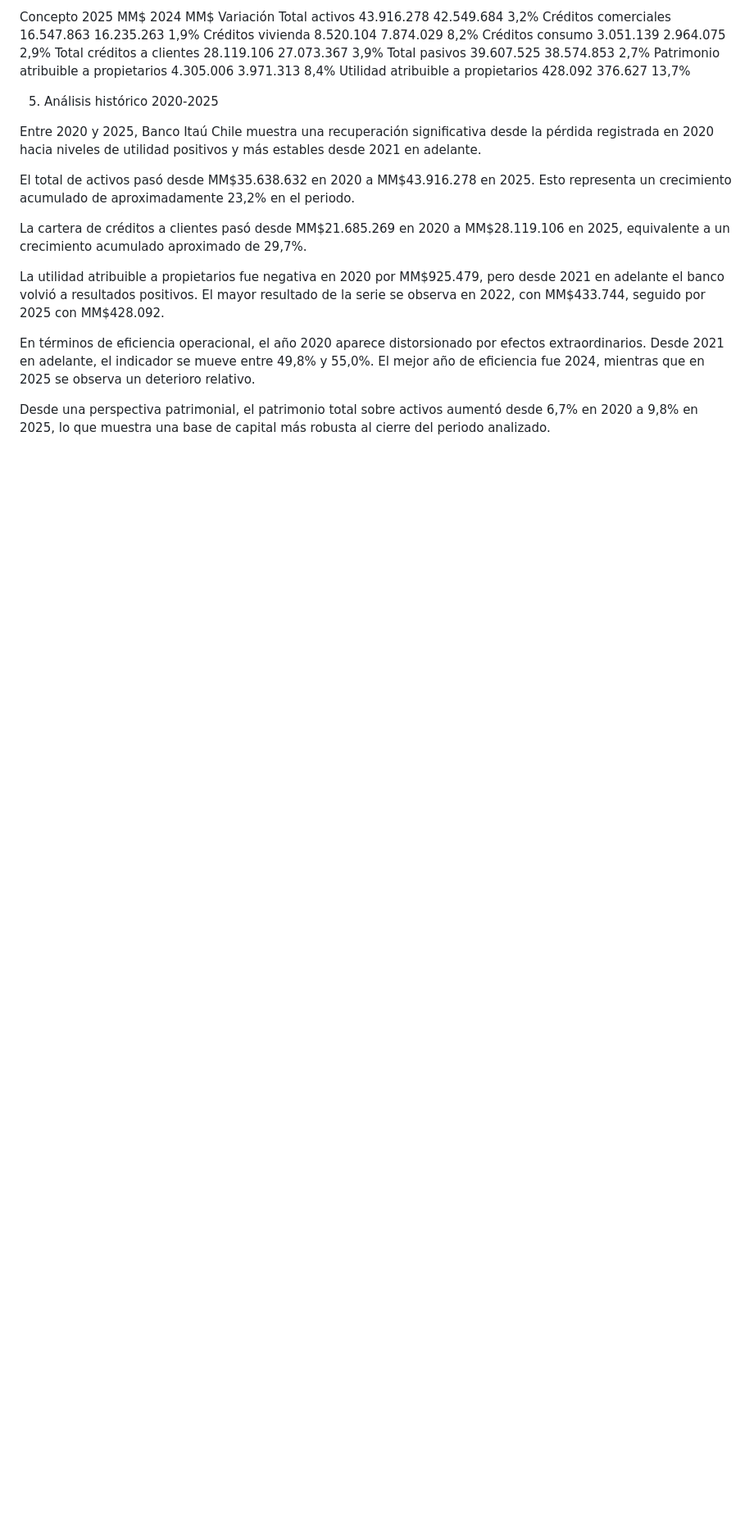
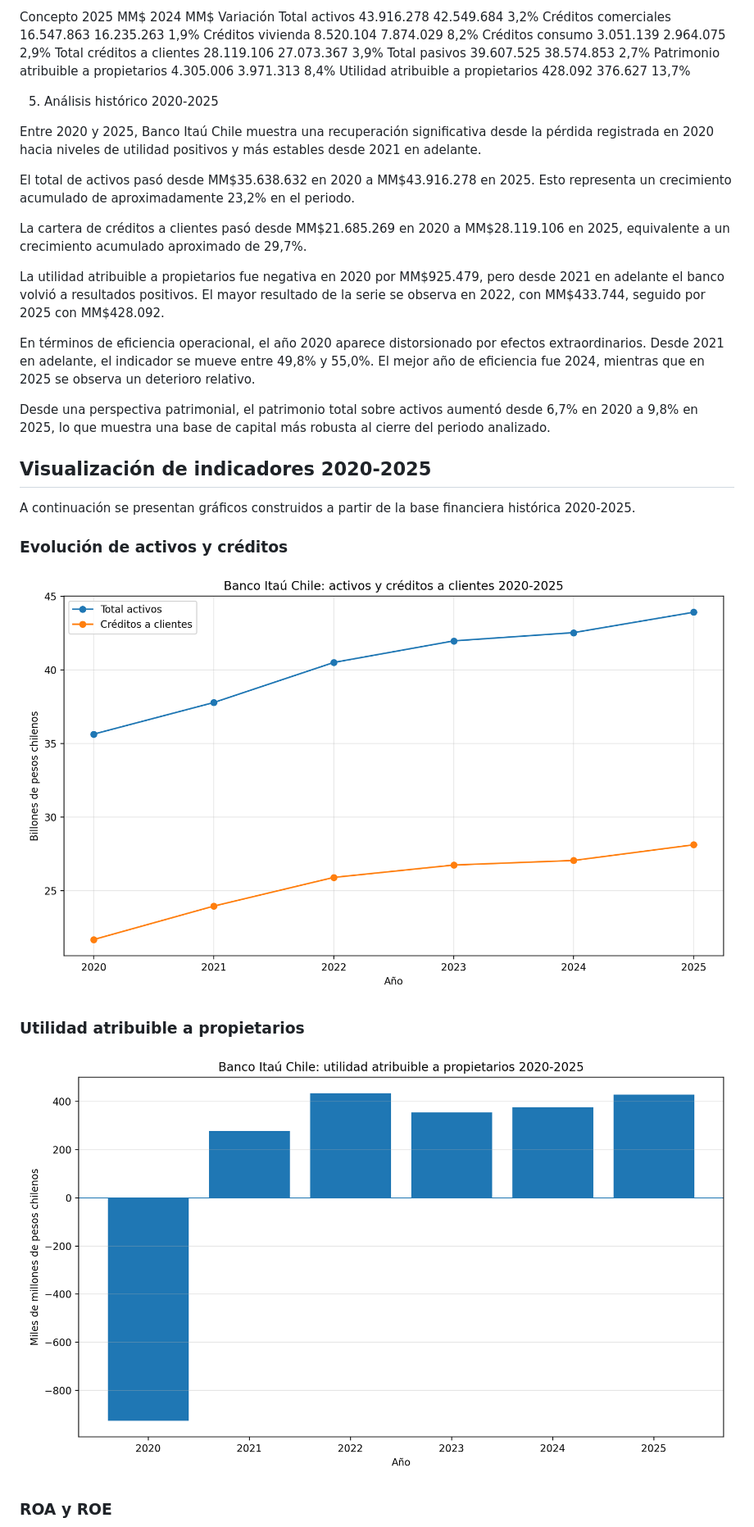
Before and after one commit to georgenavarrofuentes92-alt/Prueba-1, a Markdown page: estudios/2026-analisis-financiero-banco-itau-chile.md, the part around one of its changes. Shown at 82% size. Rendered like a GitHub page; blank space fills up the shorter version.

Commit message:
Update 2026-analisis-financiero-banco-itau-chile.md
Inserto gráficos en análisis Itaú Chile

```diff
--- a/estudios/2026-analisis-financiero-banco-itau-chile.md
+++ b/estudios/2026-analisis-financiero-banco-itau-chile.md
@@ -55,3 +55,18 @@ La utilidad atribuible a propietarios fue negativa en 2020 por MM$925.479, pero
 En términos de eficiencia operacional, el año 2020 aparece distorsionado por efectos extraordinarios. Desde 2021 en adelante, el indicador se mueve entre 49,8% y 55,0%. El mejor año de eficiencia fue 2024, mientras que en 2025 se observa un deterioro relativo.
 
 Desde una perspectiva patrimonial, el patrimonio total sobre activos aumentó desde 6,7% en 2020 a 9,8% en 2025, lo que muestra una base de capital más robusta al cierre del periodo analizado.
+
+## Visualización de indicadores 2020-2025
+
+A continuación se presentan gráficos construidos a partir de la base financiera histórica 2020-2025.
+
+### Evolución de activos y créditos
+
+![Evolución de activos y créditos](../graficos/itau_activos_creditos_2020_2025.png)
+
+### Utilidad atribuible a propietarios
+
+![Utilidad atribuible a propietarios](../graficos/itau_utilidad_atribuible_2020_2025.png)
+
+### ROA y ROE
+
```
Also changed, not shown: other parts of estudios/2026-analisis-financiero-banco-itau-chile.md (+9 -0 lines).
